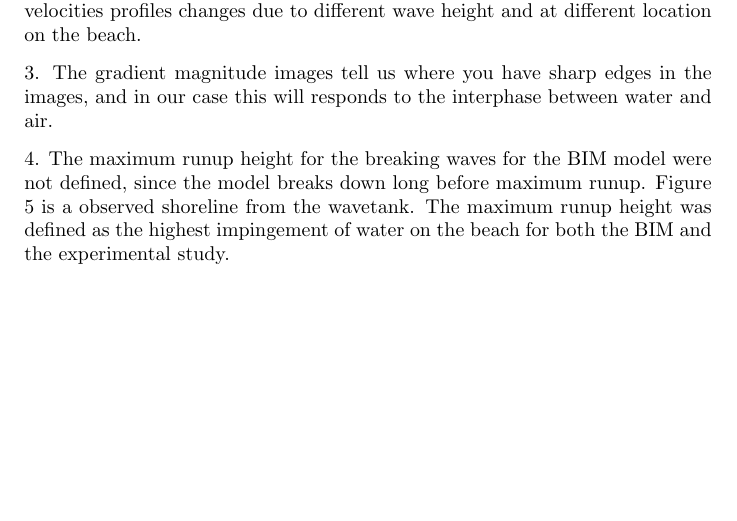
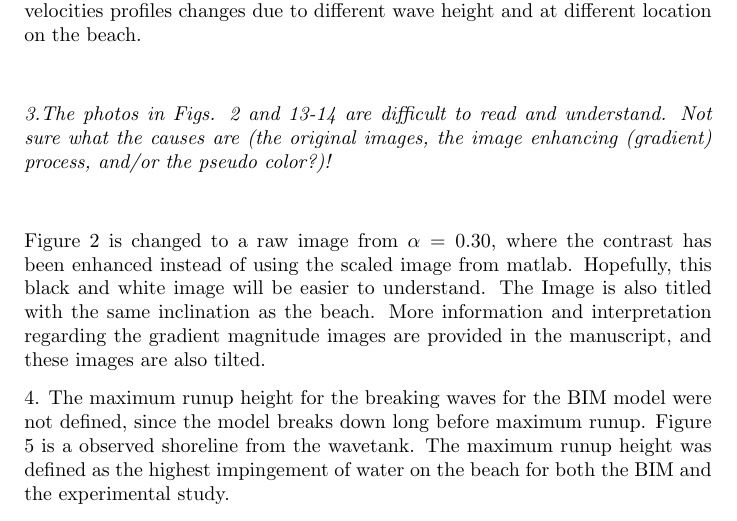
Before and after one commit to geirkp/expbreak, a LaTeX letter (Reviews/letter_editor.tex, which reads Reviews/rev1.tex): part of page 2 of 3, cut so that both start at the same text, the shorter picture padded with empty space. The pictures show the PDF file Reviews/letter_editor.pdf that the author committed with the source.

Commit message:
endringer i rev1 -bubble

```diff
--- a/Reviews/rev1.tex
+++ b/Reviews/rev1.tex
@@ -34,7 +33,9 @@ We believe that the paper should not be reduced to a technical note.
 
 2.The number of repetitions is three (N=3). This number is chosen due to practical reasons. Between each of the run, the water needs settle, which takes approximately 45 minutes depending on wave characteristics. Our goal in this study is not to examine the turbulent structures, but to investigate how the velocities profiles changes due to different wave height and at different location on the beach.
 
-3. The gradient magnitude images tell us where you have sharp edges in the images, and in our case this will responds to the interphase between water and air.
+\refpoint{3.The photos in Figs. 2 and 13-14 are difficult to read and understand. Not sure what the causes are (the original images, the image enhancing (gradient) process, and/or the pseudo color?)!}
+
+Figure 2 is changed to a raw image from $\alpha=0.30$, where the contrast has been enhanced instead of using the scaled image from matlab. Hopefully, this black and white image will be easier to understand. The Image is also titled with the same inclination as the beach. More information and interpretation regarding the gradient magnitude images are provided in the manuscript, and these images are also tilted.
 
 
 
```
Also changed, not shown: Reviews/rev2.tex (+1 -1 lines), plunging_breakers.tex (+1 -1 lines), Reviews/letter_editor.pdf, plunging_breakers.pdf, Reviews/rev1.tex (3 more changed lines), 5 other files.
